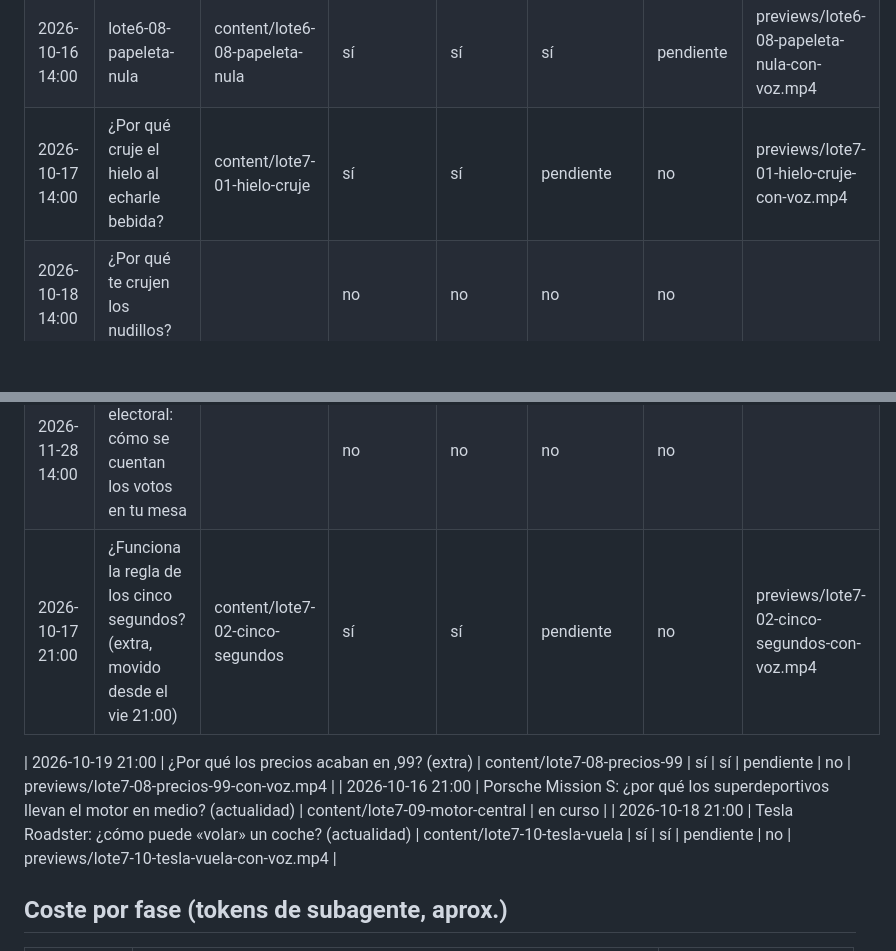
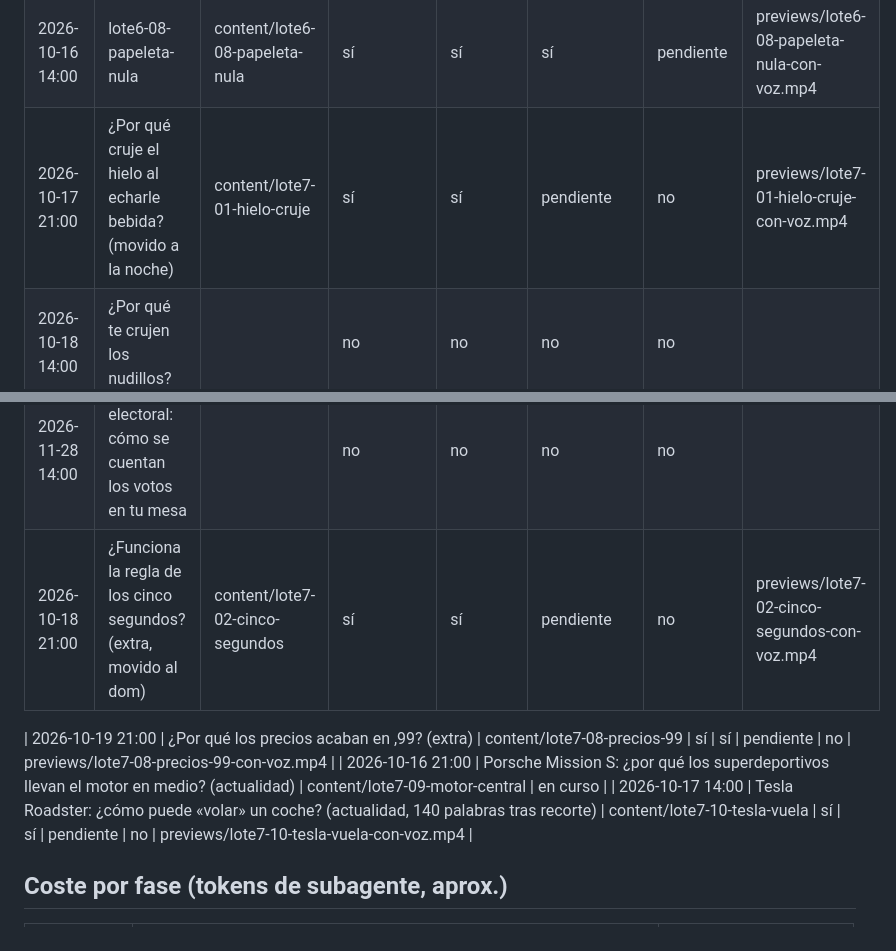
Before and after one commit to sergimolinaaa/automatizacion-contenidos, a Markdown page: estado.md, 2 parts joined by grey strips. Drawn GitHub-style; blank space fills up the shorter version.

Commit message:
estado: Tesla sáb 14:00, hielo sáb 21:00, cinco segundos dom 21:00
Co-Authored-By: Claude Opus 5.5 <noreply@anthropic.com>
Claude-Session: https://claude.ai/code/session_011MEEHPXUHdPfFa7K7npsRd

```diff
--- a/estado.md
+++ b/estado.md
@@ -12,7 +12,7 @@ Actualízalo al guionizar, montar, programar y publicar. Una fila por vídeo.
 | 2026-10-14 14:00 | lote6-02-escalofrios | content/lote6-02-escalofrios | sí | sí | sí | sí | previews/lote6-02-escalofrios-con-voz.mp4 |
 | 2026-10-15 14:00 | lote6-05-black-friday | content/lote6-05-black-friday | sí | sí | sí | sí | previews/lote6-05-black-friday-con-voz.mp4 |
 | 2026-10-16 14:00 | lote6-08-papeleta-nula | content/lote6-08-papeleta-nula | sí | sí | sí | pendiente | previews/lote6-08-papeleta-nula-con-voz.mp4 |
-| 2026-10-17 14:00 | ¿Por qué cruje el hielo al echarle bebida? | content/lote7-01-hielo-cruje | sí | sí | pendiente | no | previews/lote7-01-hielo-cruje-con-voz.mp4 |
+| 2026-10-17 21:00 | ¿Por qué cruje el hielo al echarle bebida? (movido a la noche) | content/lote7-01-hielo-cruje | sí | sí | pendiente | no | previews/lote7-01-hielo-cruje-con-voz.mp4 |
 | 2026-10-18 14:00 | ¿Por qué te crujen los nudillos? |  | no | no | no | no | |
 | 2026-10-19 14:00 | Te ha tocado mesa electoral el 29-N: ¿te puedes librar? |  | no | no | no | no | |
 | 2026-10-20 14:00 | ¿Por qué bostezar se contagia? (piloto sistema nuevo) | content/lote7-03-bostezo | sí | sí | pendiente | no | previews/lote7-03-bostezo-con-voz.mp4 |
@@ -32,11 +32,11 @@ Actualízalo al guionizar, montar, programar y publicar. Una fila por vídeo.
 | 2026-11-03 14:00 | ¿Por qué una canción se te queda pegada? |  | no | no | no | no | |
 | 2026-11-04 14:00 | ¿Por qué no se cae el agua al girar un cubo? |  | no | no | no | no | |
 | 2026-11-28 14:00 | Noche electoral: cómo se cuentan los votos en tu mesa |  | no | no | no | no | |
-| 2026-10-17 21:00 | ¿Funciona la regla de los cinco segundos? (extra, movido desde el vie 21:00) | content/lote7-02-cinco-segundos | sí | sí | pendiente | no | previews/lote7-02-cinco-segundos-con-voz.mp4 |
+| 2026-10-18 21:00 | ¿Funciona la regla de los cinco segundos? (extra, movido al dom) | content/lote7-02-cinco-segundos | sí | sí | pendiente | no | previews/lote7-02-cinco-segundos-con-voz.mp4 |
 
 | 2026-10-19 21:00 | ¿Por qué los precios acaban en ,99? (extra) | content/lote7-08-precios-99 | sí | sí | pendiente | no | previews/lote7-08-precios-99-con-voz.mp4 |
 | 2026-10-16 21:00 | Porsche Mission S: ¿por qué los superdeportivos llevan el motor en medio? (actualidad) | content/lote7-09-motor-central | en curso |
-| 2026-10-18 21:00 | Tesla Roadster: ¿cómo puede «volar» un coche? (actualidad) | content/lote7-10-tesla-vuela | sí | sí | pendiente | no | previews/lote7-10-tesla-vuela-con-voz.mp4 |
+| 2026-10-17 14:00 | Tesla Roadster: ¿cómo puede «volar» un coche? (actualidad, 140 palabras tras recorte) | content/lote7-10-tesla-vuela | sí | sí | pendiente | no | previews/lote7-10-tesla-vuela-con-voz.mp4 |
 ## Coste por fase (tokens de subagente, aprox.)
 | Fecha | Fase | Coste |
 |---|---|---|
```
